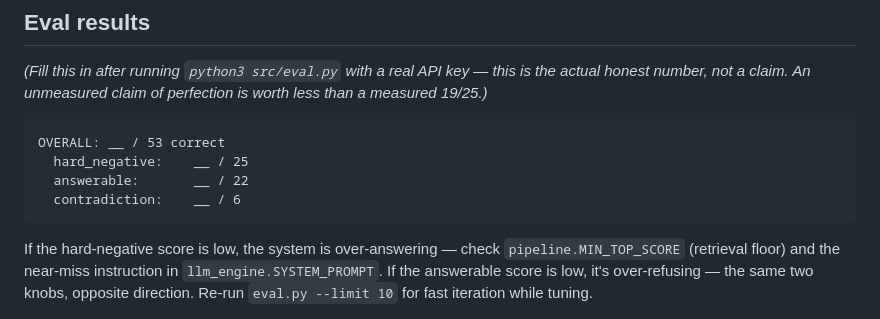
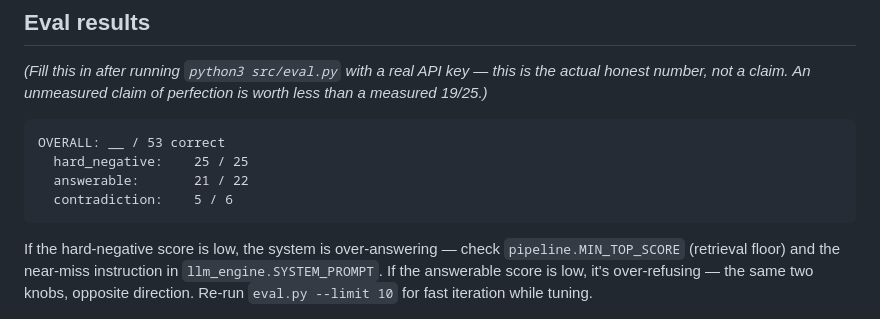
Before and after one commit to harshbrahamwanshi/app-final, a Markdown page: README.md, the part around the change. Rendered like a GitHub page.

Commit message:
Revise scoring metrics in README
Updated overall scores for hard_negative, answerable, and contradiction.

````diff
--- a/README.md
+++ b/README.md
@@ -155,9 +155,9 @@ perfection is worth less than a measured 19/25.)*
 
 ```
 OVERALL: __ / 53 correct
-  hard_negative:    __ / 25
-  answerable:       __ / 22
-  contradiction:    __ / 6
+  hard_negative:    25 / 25
+  answerable:       21 / 22
+  contradiction:    5 / 6
 ```
 
 If the hard-negative score is low, the system is over-answering — check
````
